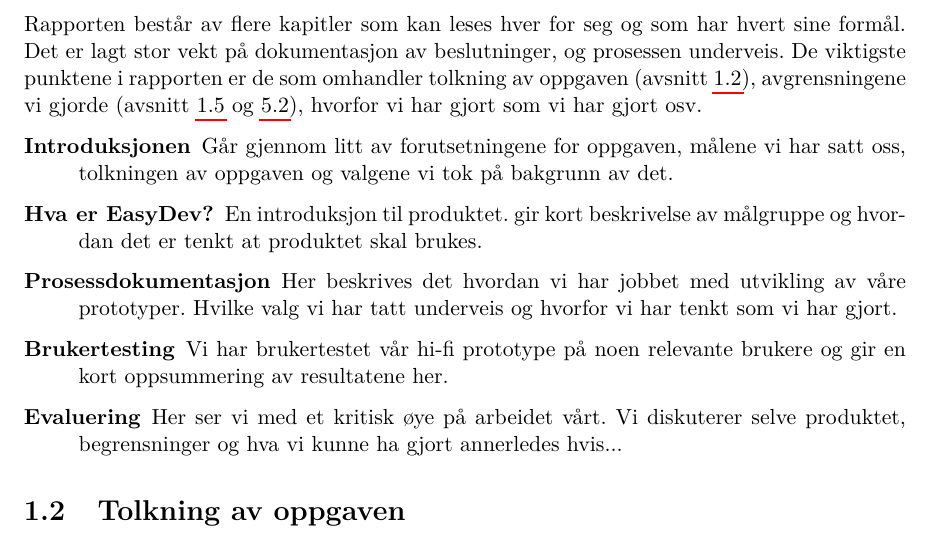
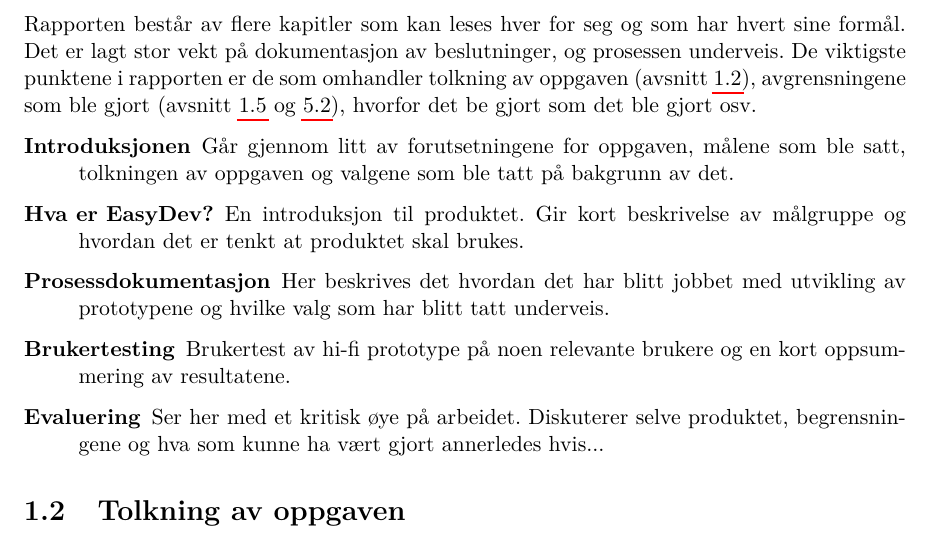
Before and after one commit to CervecerosCodigo/EasyDevRapport, a LaTeX document (TuxMinRapport.tex, which reads tex/introduksjon/introduksjon.tex): part of page 6 of 46, cut so that both start at the same text. Compiled offline with pdfLaTeX.

Commit message:
Begynt på renskrivning

```diff
--- a/tex/introduksjon/introduksjon.tex
+++ b/tex/introduksjon/introduksjon.tex
@@ -2,19 +2,19 @@
 
 \section{Om rapporten}
 Rapporten består av flere kapitler som kan leses hver for seg og som har hvert sine formål. Det er lagt stor vekt på dokumentasjon av beslutninger, og prosessen underveis.
-De viktigste punktene i rapporten er de som omhandler tolkning av oppgaven (avsnitt \ref{sec:tolkning}), avgrensningene vi gjorde (avsnitt \ref{sec:avgrensninger} og \ref{sec:begrensninger}), hvorfor vi har gjort som vi har gjort osv.
+De viktigste punktene i rapporten er de som omhandler tolkning av oppgaven (avsnitt \ref{sec:tolkning}), avgrensningene som ble gjort (avsnitt \ref{sec:avgrensninger} og \ref{sec:begrensninger}), hvorfor det be gjort som det ble gjort osv.
 
 \begin{description}
 
-\item[Introduksjonen] Går gjennom litt av forutsetningene for oppgaven, målene vi har satt oss, tolkningen av oppgaven og valgene vi tok på bakgrunn av det.
+\item[Introduksjonen] Går gjennom litt av forutsetningene for oppgaven, målene som ble satt, tolkningen av oppgaven og valgene som ble tatt på bakgrunn av det.
 
-\item[Hva er EasyDev?] En introduksjon til produktet. gir kort beskrivelse av målgruppe og hvordan det er tenkt at produktet skal brukes.
+\item[Hva er EasyDev?] En introduksjon til produktet. Gir kort beskrivelse av målgruppe og hvordan det er tenkt at produktet skal brukes.
 
-\item[Prosessdokumentasjon] Her beskrives det hvordan vi har jobbet med utvikling av våre prototyper. Hvilke valg vi har tatt underveis og hvorfor vi har tenkt som vi har gjort.
+\item[Prosessdokumentasjon] Her beskrives det hvordan det har blitt jobbet med utvikling av prototypene og hvilke valg som har blitt tatt underveis.
 
-\item[Brukertesting] Vi har brukertestet vår hi-fi prototype på noen relevante brukere og gir en kort oppsummering av resultatene her.
+\item[Brukertesting] Brukertest av hi-fi prototype på noen relevante brukere og en kort oppsummering av resultatene.
 
-\item[Evaluering] Her ser vi med et kritisk øye på arbeidet vårt. Vi diskuterer selve produktet, begrensninger og hva vi kunne ha gjort annerledes hvis...
+\item[Evaluering] Ser her med et kritisk øye på arbeidet. Diskuterer selve produktet, begrensningene og hva som kunne ha vært gjort annerledes hvis...
 
 \end{description}
 
```
